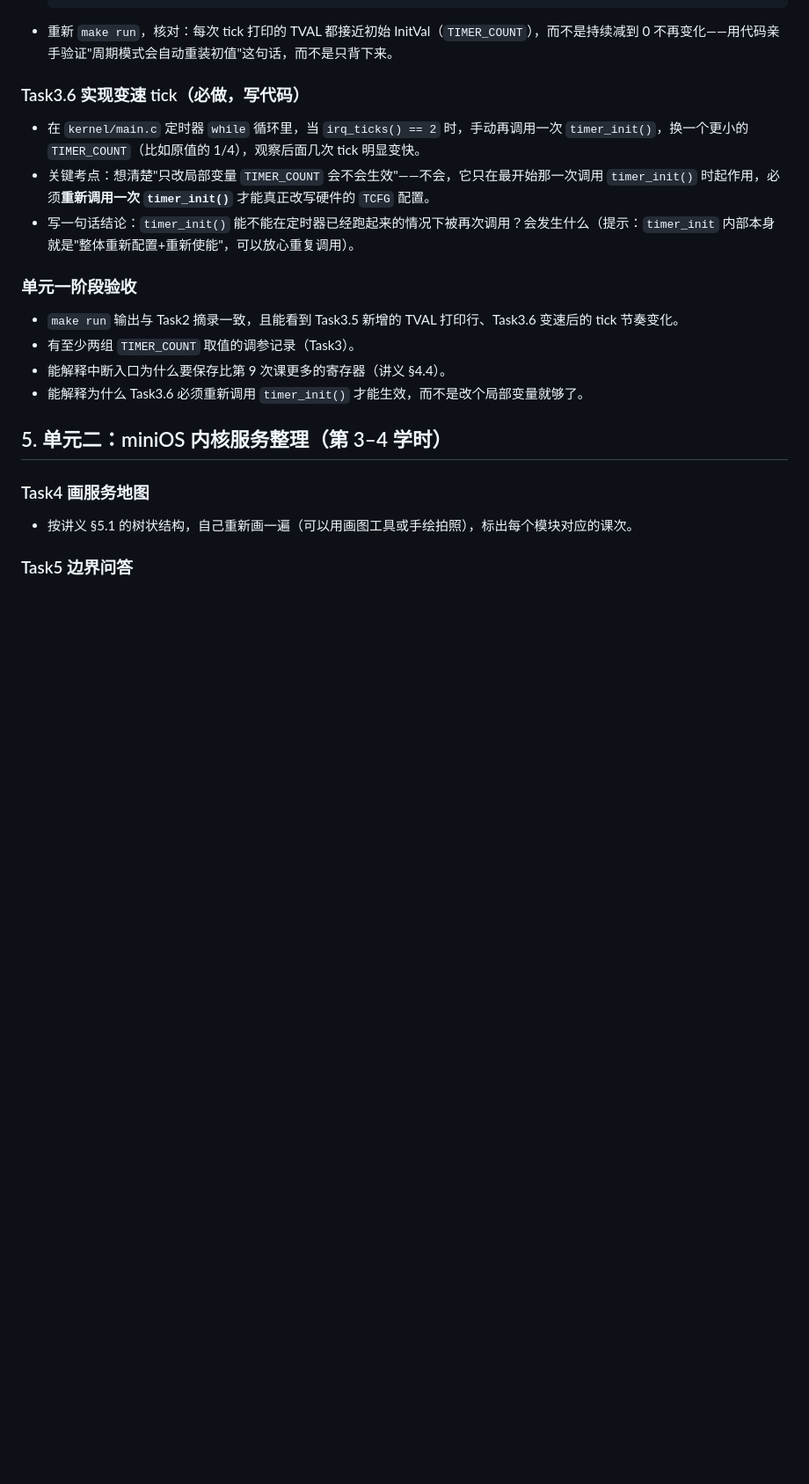
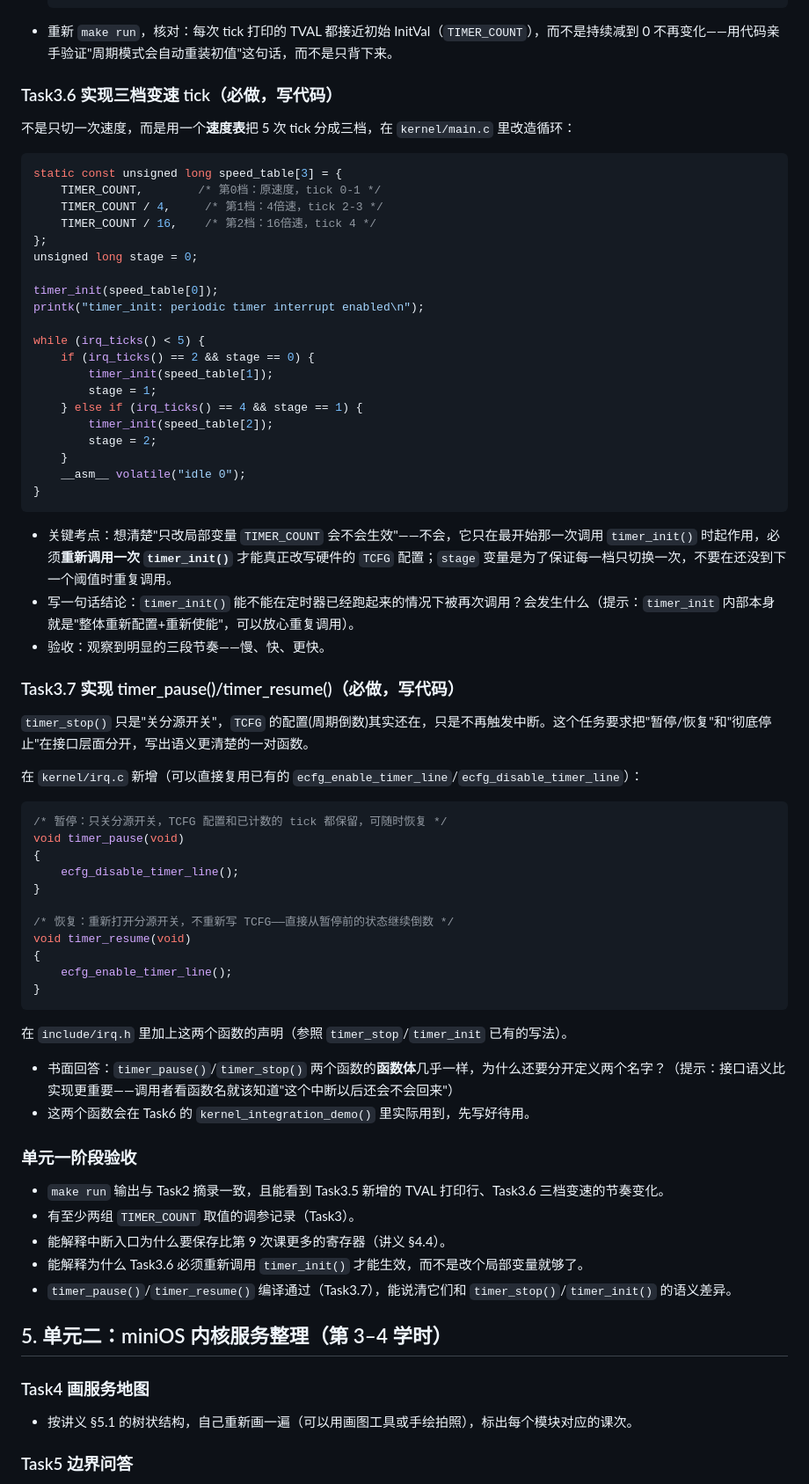
Before and after one commit to cxi218447-byte/miniOS, a Markdown page: docs/11/lab.md, the part around one of its changes. Shown at 88% size. Rendered like a GitHub page; blank space fills up the shorter version.

````diff
--- a/docs/11/lab.md
+++ b/docs/11/lab.md
@@ -154,18 +154,69 @@ week11-irq-kernel-recap check done
 
 - 重新 `make run`，核对：每次 tick 打印的 TVAL 都接近初始 InitVal（`TIMER_COUNT`），而不是持续减到 0 不再变化——用代码亲手验证"周期模式会自动重装初值"这句话，而不是只背下来。
 
-### Task3.6 实现变速 tick（必做，写代码）
+### Task3.6 实现三档变速 tick（必做，写代码）
 
-- 在 `kernel/main.c` 定时器 `while` 循环里，当 `irq_ticks() == 2` 时，手动再调用一次 `timer_init()`，换一个更小的 `TIMER_COUNT`（比如原值的 1/4），观察后面几次 tick 明显变快。
-- 关键考点：想清楚"只改局部变量 `TIMER_COUNT` 会不会生效"——不会，它只在最开始那一次调用 `timer_init()` 时起作用，必须**重新调用一次 `timer_init()`** 才能真正改写硬件的 `TCFG` 配置。
+不是只切一次速度，而是用一个**速度表**把 5 次 tick 分成三档，在 `kernel/main.c` 里改造循环：
+
+```c
+static const unsigned long speed_table[3] = {
+    TIMER_COUNT,        /* 第0档：原速度，tick 0-1 */
+    TIMER_COUNT / 4,     /* 第1档：4倍速，tick 2-3 */
+    TIMER_COUNT / 16,    /* 第2档：16倍速，tick 4 */
+};
+unsigned long stage = 0;
+
+timer_init(speed_table[0]);
+printk("timer_init: periodic timer interrupt enabled\n");
+
+while (irq_ticks() < 5) {
+    if (irq_ticks() == 2 && stage == 0) {
+        timer_init(speed_table[1]);
+        stage = 1;
+    } else if (irq_ticks() == 4 && stage == 1) {
+        timer_init(speed_table[2]);
+        stage = 2;
+    }
+    __asm__ volatile("idle 0");
+}
+```
+
+- 关键考点：想清楚"只改局部变量 `TIMER_COUNT` 会不会生效"——不会，它只在最开始那一次调用 `timer_init()` 时起作用，必须**重新调用一次 `timer_init()`** 才能真正改写硬件的 `TCFG` 配置；`stage` 变量是为了保证每一档只切换一次，不要在还没到下一个阈值时重复调用。
 - 写一句话结论：`timer_init()` 能不能在定时器已经跑起来的情况下被再次调用？会发生什么（提示：`timer_init` 内部本身就是"整体重新配置+重新使能"，可以放心重复调用）。
+- 验收：观察到明显的三段节奏——慢、快、更快。
+
+### Task3.7 实现 timer_pause()/timer_resume()（必做，写代码）
+
+`timer_stop()` 只是"关分源开关"，`TCFG` 的配置(周期倒数)其实还在，只是不再触发中断。这个任务要求把"暂停/恢复"和"彻底停止"在接口层面分开，写出语义更清楚的一对函数。
+
+在 `kernel/irq.c` 新增（可以直接复用已有的 `ecfg_enable_timer_line`/`ecfg_disable_timer_line`）：
+
+```c
+/* 暂停：只关分源开关，TCFG 配置和已计数的 tick 都保留，可随时恢复 */
+void timer_pause(void)
+{
+    ecfg_disable_timer_line();
+}
+
+/* 恢复：重新打开分源开关，不重新写 TCFG——直接从暂停前的状态继续倒数 */
+void timer_resume(void)
+{
+    ecfg_enable_timer_line();
+}
+```
+
+在 `include/irq.h` 里加上这两个函数的声明（参照 `timer_stop`/`timer_init` 已有的写法）。
+
+- 书面回答：`timer_pause()`/`timer_stop()` 两个函数的**函数体**几乎一样，为什么还要分开定义两个名字？（提示：接口语义比实现更重要——调用者看函数名就该知道"这个中断以后还会不会回来"）
+- 这两个函数会在 Task6 的 `kernel_integration_demo()` 里实际用到，先写好待用。
 
 ### 单元一阶段验收
 
-- `make run` 输出与 Task2 摘录一致，且能看到 Task3.5 新增的 TVAL 打印行、Task3.6 变速后的 tick 节奏变化。
+- `make run` 输出与 Task2 摘录一致，且能看到 Task3.5 新增的 TVAL 打印行、Task3.6 三档变速的节奏变化。
 - 有至少两组 `TIMER_COUNT` 取值的调参记录（Task3）。
 - 能解释中断入口为什么要保存比第 9 次课更多的寄存器（讲义 §4.4）。
 - 能解释为什么 Task3.6 必须重新调用 `timer_init()` 才能生效，而不是改个局部变量就够了。
+- `timer_pause()`/`timer_resume()` 编译通过（Task3.7），能说清它们和 `timer_stop()`/`timer_init()` 的语义差异。
 
 ## 5. 单元二：miniOS 内核服务整理（第 3–4 学时）
 
````
Also changed, not shown: other parts of docs/11/lab.md (+43 -23 lines), docs/11/lecture_notes.md (+19 -11 lines).
